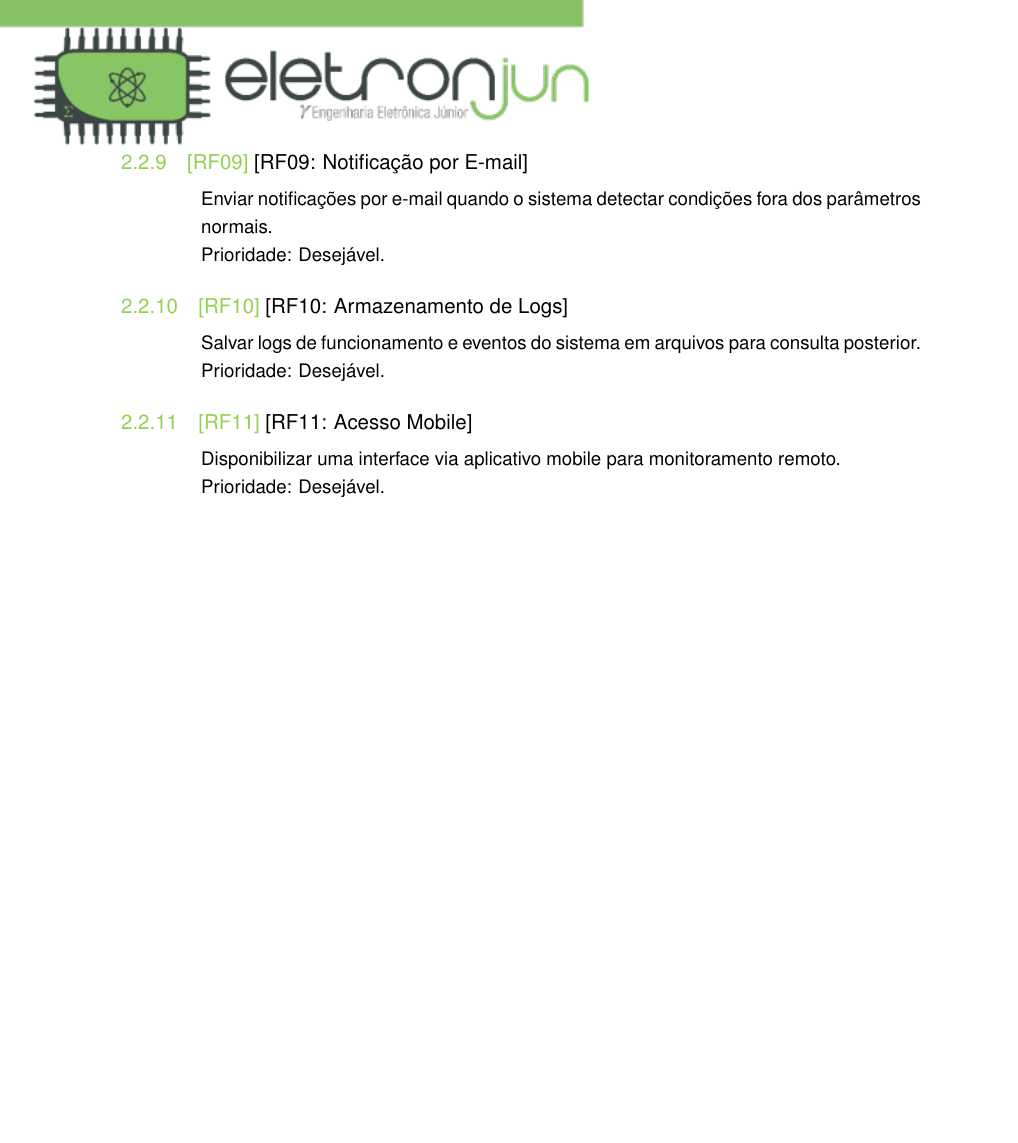
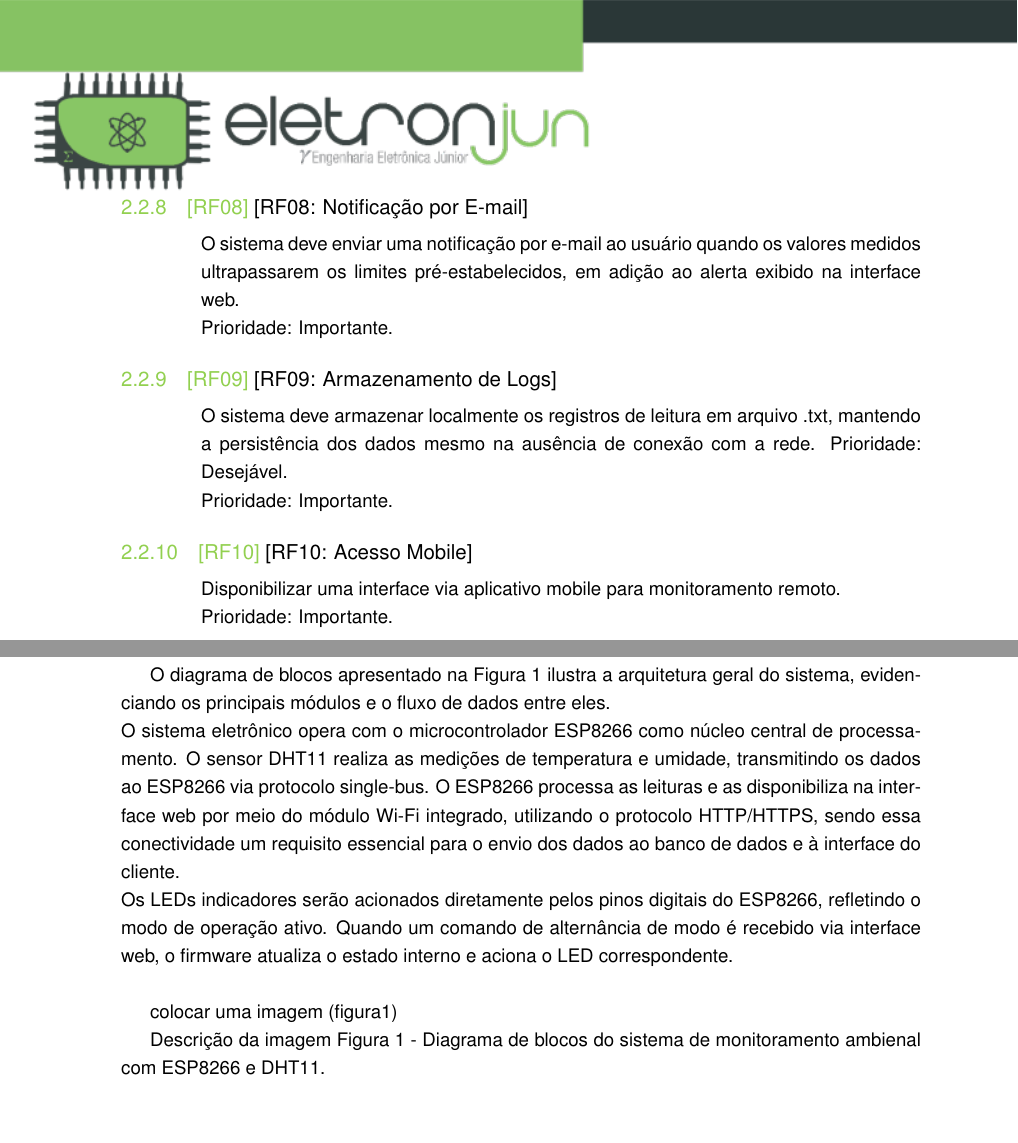
Before and after one commit to anacferc/eletronjun-ps26.1, a LaTeX document (LaTeX/main.tex, which reads LaTeX/Seções/Analise de Requisitos.tex, LaTeX/Seções/Diagrama de Blocos.tex): part of page 7 of 17 before the commit and two parts of pages 7 and 9 of 17 after it, the two joined at a grey line, cut so that both start at the same text, the shorter picture padded with empty space. Compiled offline with pdfLaTeX.

Commit message:
revisão introdução, requisitos e início diagrama de blocos

```diff
--- a/LaTeX/Seções/Analise de Requisitos.tex
+++ b/LaTeX/Seções/Analise de Requisitos.tex
@@ -85,25 +77,26 @@ nesta etapa.
     Prioridade: Desejável.
 \end{rfreq}
 
-\begin{rfreq}{RF09: Notificação por E-mail}
-    Enviar notificações por e-mail quando o sistema detectar condições fora dos parâmetros normais.
+\begin{rfreq}{RF08: Notificação por E-mail}
+    O sistema deve enviar uma notificação por e-mail ao usuário quando os valores medidos ultrapassarem os limites pré-estabelecidos, em adição ao alerta exibido na interface web.
 
-    Prioridade: Desejável.
+    Prioridade: Importante.
 \end{rfreq}
 
-\begin{rfreq}{RF10: Armazenamento de Logs}
-    Salvar logs de funcionamento e eventos do sistema em arquivos para consulta posterior.
+\begin{rfreq}{RF09: Armazenamento de Logs}
+    O sistema deve armazenar localmente os registros de leitura em arquivo .txt, mantendo a persistência dos dados mesmo na ausência de conexão com a rede.
+    Prioridade: Desejável.
 
-    Prioridade: Desejável.
+    Prioridade: Importante.
 \end{rfreq}
 
-\begin{rfreq}{RF11: Acesso Mobile}
+\begin{rfreq}{RF10: Acesso Mobile}
     Disponibilizar uma interface via aplicativo mobile para monitoramento remoto.
 
-    Prioridade: Desejável.
+    Prioridade: Importante.
 \end{rfreq}
 %%
-%\newpage
+\newpage
 \subsection{Requisitos Não Funcionais}
 
 \begin{rfreq}{RNF01: Desempenho (Tempo Real)}
--- a/LaTeX/Seções/Diagrama de Blocos.tex
+++ b/LaTeX/Seções/Diagrama de Blocos.tex
@@ -0,0 +1,7 @@
+O diagrama de blocos apresentado na Figura 1 ilustra a arquitetura geral do sistema, evidenciando os principais módulos e o fluxo de dados entre eles.\\
+O sistema eletrônico opera com o microcontrolador ESP8266 como núcleo central de processamento. O sensor DHT11 realiza as medições de temperatura e umidade, transmitindo os dados ao ESP8266 via protocolo single-bus. O ESP8266 processa as leituras e as disponibiliza na interface web por meio do módulo Wi-Fi integrado, utilizando o protocolo HTTP/HTTPS, sendo essa conectividade um requisito essencial para o envio dos dados ao banco de dados e à interface do cliente.\\
+Os LEDs indicadores serão acionados diretamente pelos pinos digitais do ESP8266, refletindo o modo de operação ativo. Quando um comando de alternância de modo é recebido via interface web, o firmware atualiza o estado interno e aciona o LED correspondente.\\
+
+colocar uma imagem (figura1)
+
+Descrição da imagem Figura 1 - Diagrama de blocos do sistema de monitoramento ambienal com ESP8266 e DHT11.
```
Also changed, not shown: LaTeX/Seções/Introducao.tex (+2 -2 lines), LaTeX/main.pdf, LaTeX/Seções/Analise de Requisitos.tex (34 more changed lines), 8 other files.
